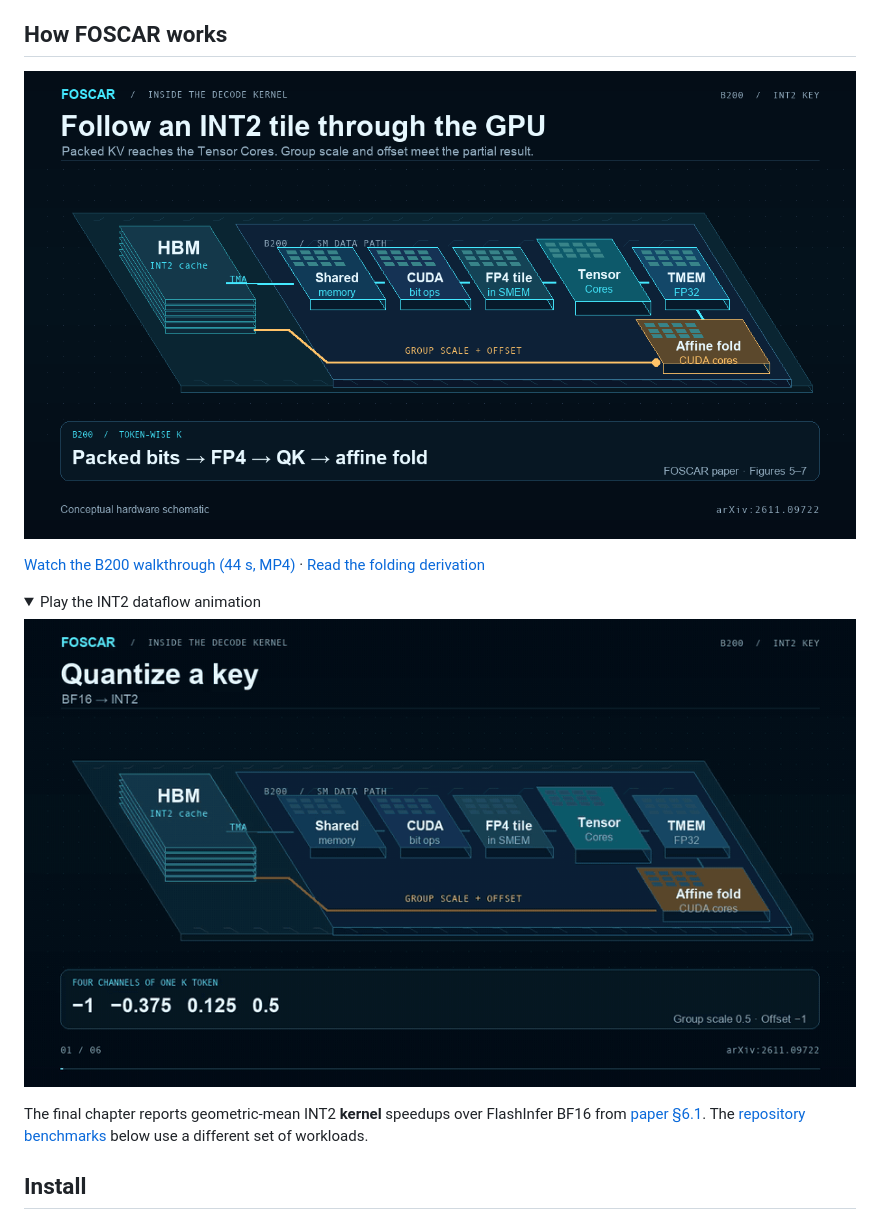
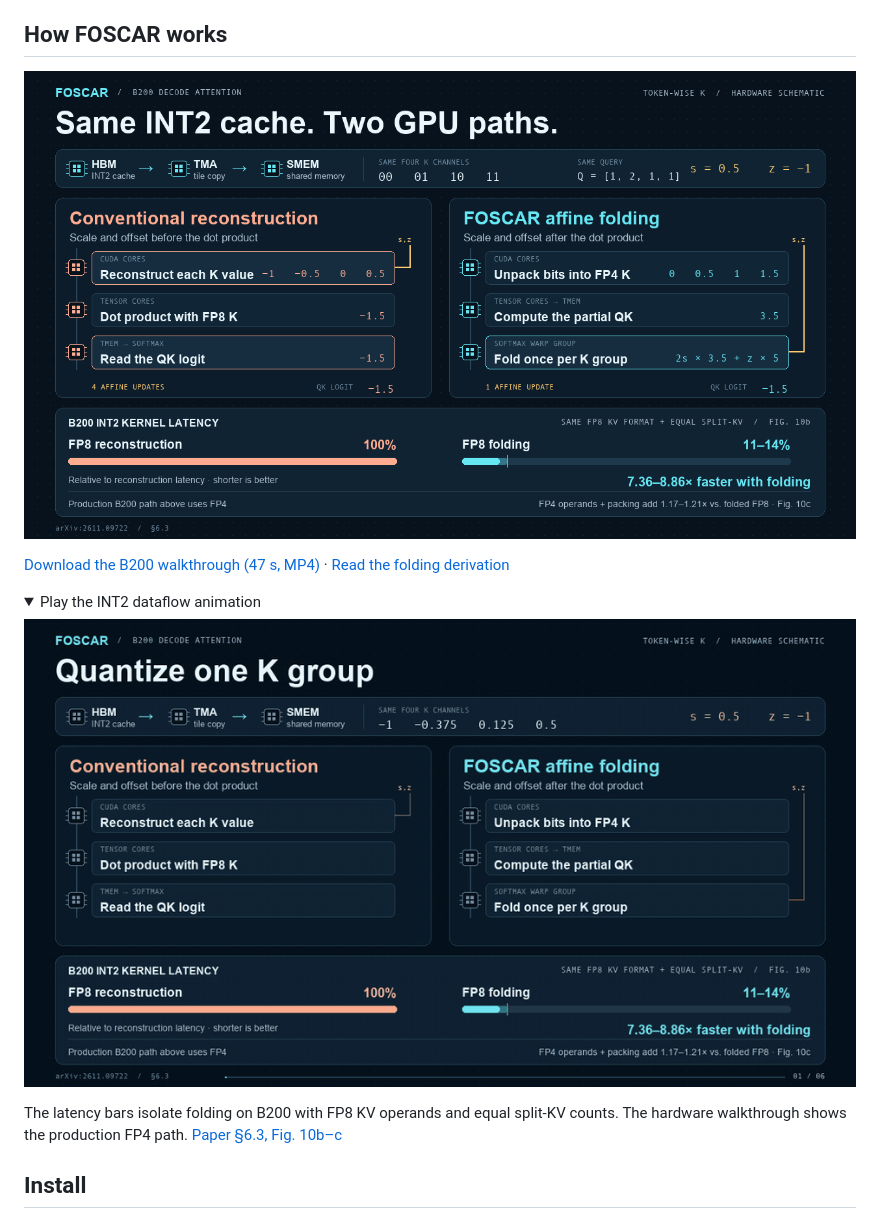
Before and after one commit to FutureMLS-Lab/FOSCAR, a Markdown page: README.md, the part around one of its changes. Drawn GitHub-style; pictures changed too: docs/foscar-folding-preview.gif, docs/foscar-overview.png; folded sections open.

Commit message:
Update README style

```diff
--- a/README.md
+++ b/README.md
@@ -25,5 +25,5 @@ Both GPU backends use the same Python API.
 
-[Watch the B200 walkthrough (44 s, MP4)](docs/foscar-explainer.mp4) · [Read the folding derivation](https://arxiv.org/html/2611.09722v1#S4.SS1)
+[Download the B200 walkthrough (47 s, MP4)](docs/foscar-explainer.mp4?raw=true) · [Read the folding derivation](https://arxiv.org/html/2611.09722v1#S4.SS1)
 
 <details>
 <summary>Play the INT2 dataflow animation</summary>
@@ -32,8 +32,7 @@ Both GPU backends use the same Python API.
 
 </details>
 
-The final chapter reports geometric-mean INT2 **kernel** speedups over FlashInfer BF16 from [paper §6.1](https://arxiv.org/html/2611.09722v1#S6.SS1).
-The [repository benchmarks](#benchmarks) below use a different set of workloads.
+The latency bars isolate folding on B200 with FP8 KV operands and equal split-KV counts. The hardware walkthrough shows the production FP4 path. [Paper §6.3, Fig. 10b–c](https://arxiv.org/html/2611.09722v1#S6.SS3)
 
 ## Install
 
```
Also changed, not shown: other parts of README.md (+2 -2 lines), 1 other file.
